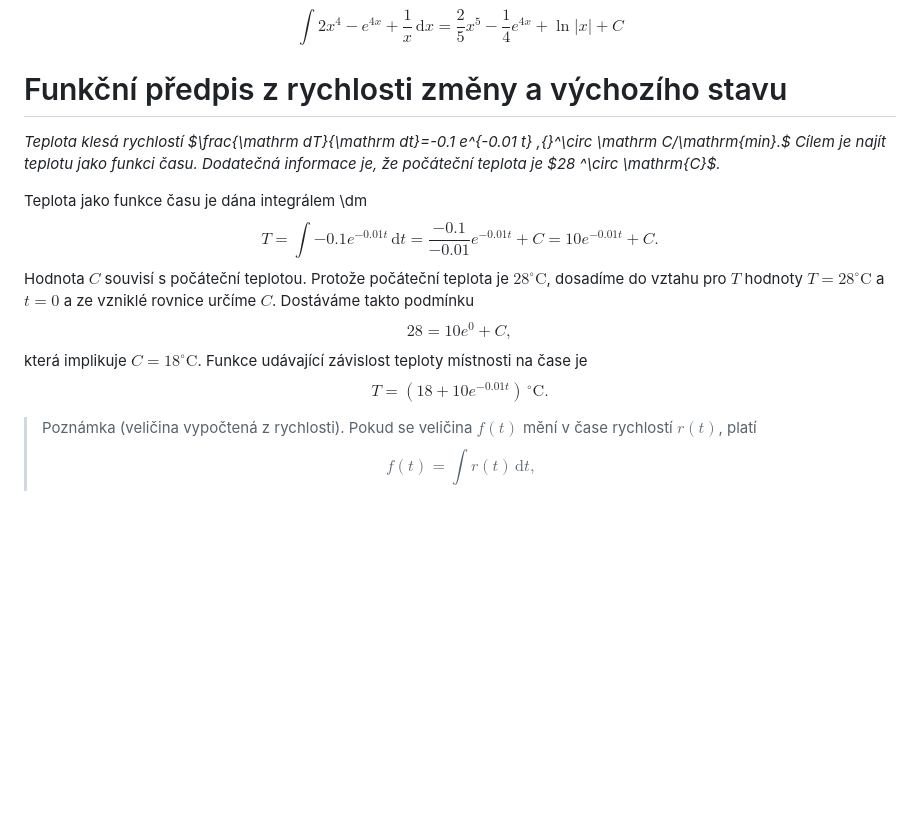
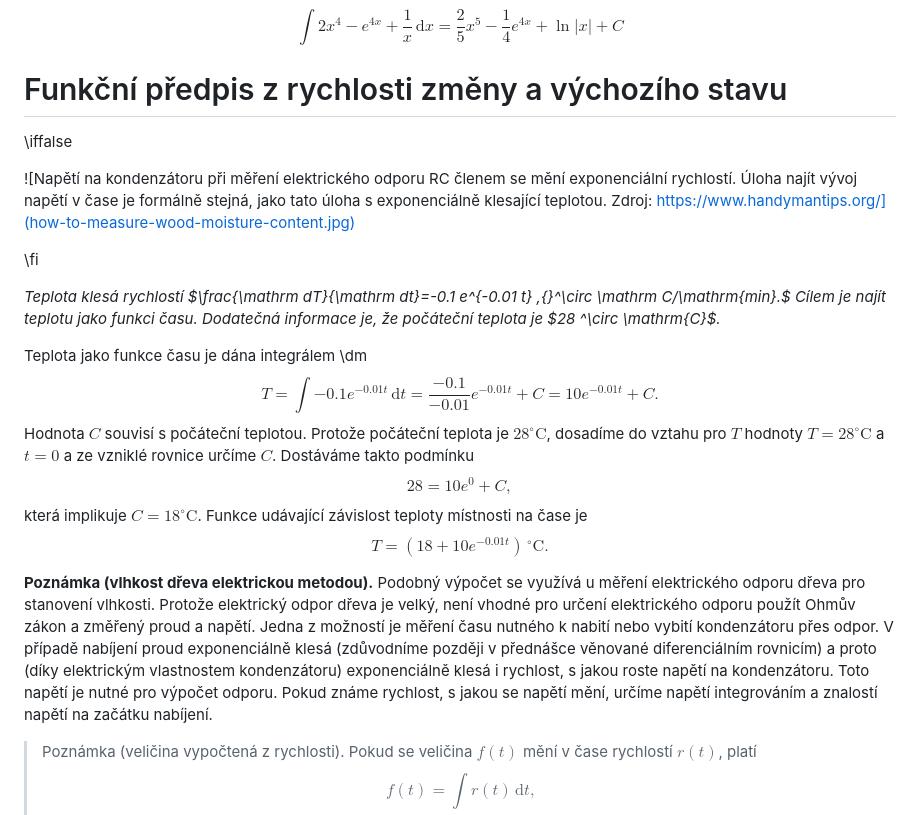
Before and after one commit to robert-marik/mat-slidy, a Markdown page: integraly/slidy.md, the part around the change. Drawn GitHub-style; blank space fills up the shorter version.

Commit message:
RC_drevo

```diff
--- a/integraly/slidy.md
+++ b/integraly/slidy.md
@@ -193,6 +193,18 @@ $$\int 2x^4-e^{4x}+\frac 1x\,\mathrm dx=\frac 25 x^5 -\frac 14 e^{4x}+\ln |x|+C$
 
 # Funkční předpis z rychlosti změny a výchozího stavu
 
+\iffalse
+
+<div class='obtekat'>
+
+![Napětí na kondenzátoru při měření elektrického odporu RC členem se mění exponenciální rychlostí. Úloha najít vývoj napětí v čase je formálně stejná, jako tato úloha s exponenciálně klesající teplotou. Zdroj: https://www.handymantips.org/](how-to-measure-wood-moisture-content.jpg)
+
+</div>
+
+\fi
+
+
+
 *Teplota klesá rychlostí $\frac{\mathrm dT}{\mathrm dt}=-0.1 e^{-0.01
 t} \,{}^\circ \mathrm C/\mathrm{min}.$ Cílem je najít teplotu jako
 funkci času. Dodatečná informace je, že počáteční teplota je $28
@@ -207,6 +219,8 @@ určíme $C$. Dostáváme takto podmínku $$28=10 e^0 +C,$$ která implikuje
 $C=18 ^\circ \mathrm C$. Funkce udávající závislost
 teploty místnosti na čase je $$T=\left(18+10 e^{-0.01
 t}\right)\,{}^\circ \mathrm C.$$
+
+**Poznámka (vlhkost dřeva elektrickou metodou).** Podobný výpočet se využívá u měření elektrického odporu dřeva pro stanovení vlhkosti. Protože elektrický odpor dřeva je velký, není vhodné pro určení elektrického odporu použít Ohmův zákon a změřený proud a napětí. Jedna z možností je měření času nutného k nabití nebo vybití kondenzátoru přes odpor. V případě nabíjení proud exponenciálně klesá (zdůvodníme později v přednášce věnované diferenciálním rovnicím) a proto (díky elektrickým vlastnostem kondenzátoru) exponenciálně klesá i rychlost, s jakou roste napětí na kondenzátoru. Toto napětí je nutné pro výpočet odporu. Pokud známe rychlost, s jakou se napětí mění, určíme napětí integrováním a znalostí napětí na začátku nabíjení.
 
 
 > Poznámka (veličina vypočtená z rychlosti). Pokud se veličina $f(t)$ mění v čase rychlostí $r(t)$, platí $$f(t)=\int r(t)\,\mathrm dt,$$ přičemž pravá strana je dána jednoznačně až na aditivní konstantu. To koresponduje s pozorováním, že rychlost změn k jednoznačné identifikaci časového průběhu měnící se veličiny nestačí. Je potřeba mít zadán ještě výchozí stav.
```
Also changed, not shown: integraly/how-to-measure-wood-moisture-content.jpg (added).
